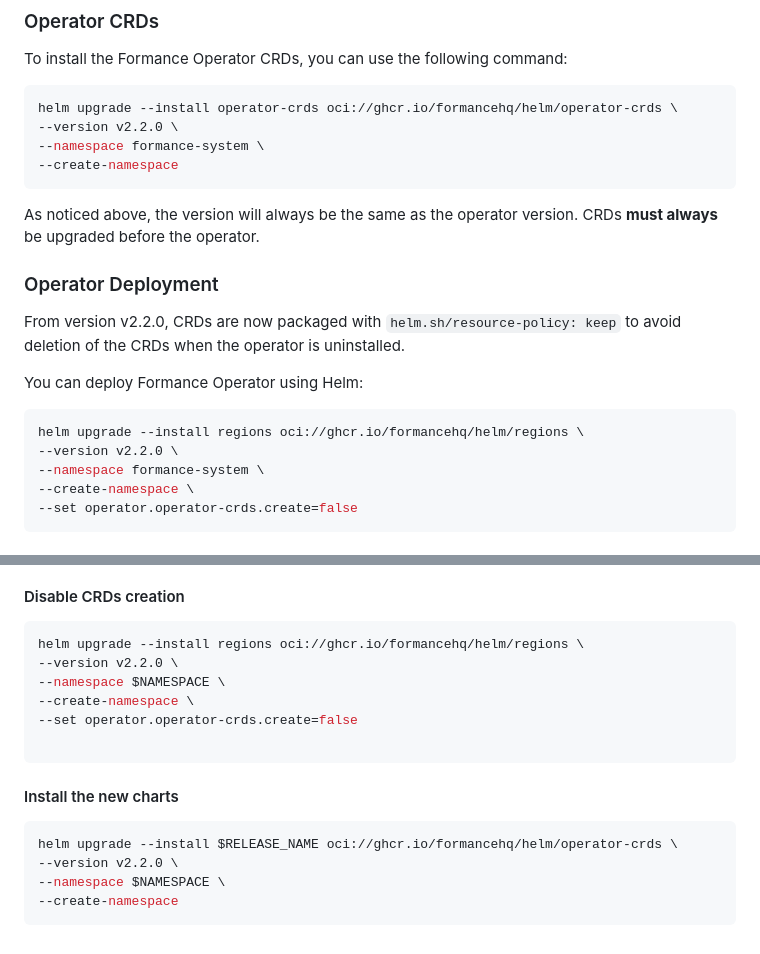
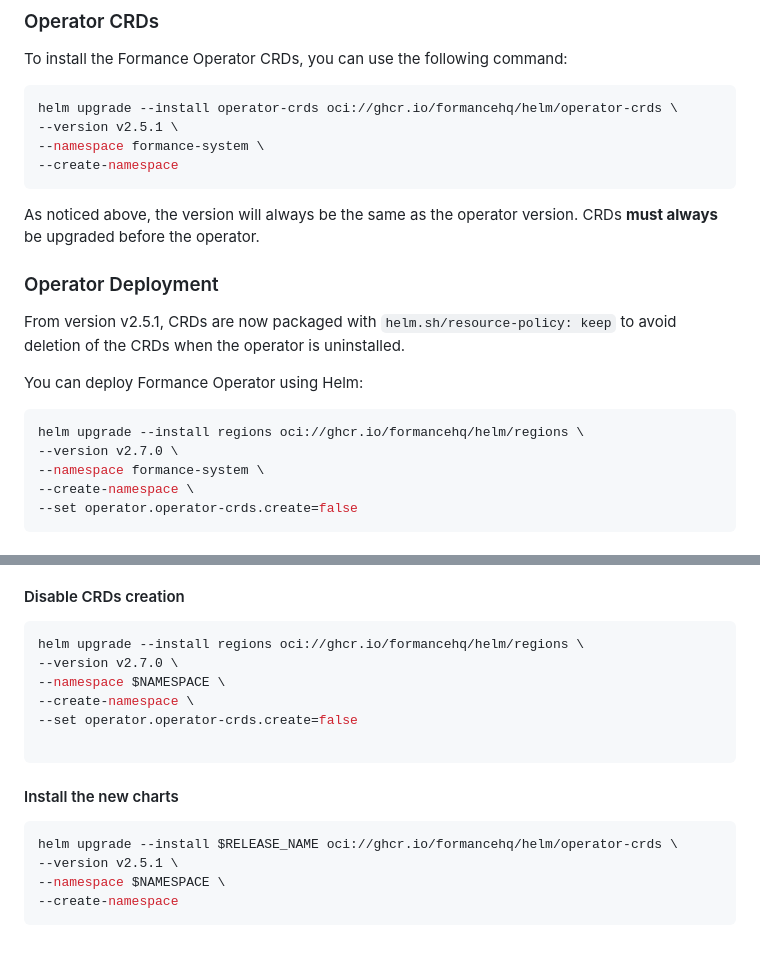
Before and after one commit to formancehq/docs, a Markdown page: docs/operator/02-Installation.md, 2 parts joined by grey strips. Rendered like a GitHub page.

Commit message:
feat: Update version of Regions

````diff
--- a/docs/operator/02-Installation.md
+++ b/docs/operator/02-Installation.md
@@ -19,7 +19,7 @@ To install the Formance Operator CRDs, you can use the following command:
 
 ```bash
 helm upgrade --install operator-crds oci://ghcr.io/formancehq/helm/operator-crds \
---version v2.2.0 \
+--version v2.5.1 \
 --namespace formance-system \
 --create-namespace
 ```
@@ -28,13 +28,13 @@ As noticed above, the version will always be the same as the operator version. C
 
 ### Operator Deployment
 
-From version v2.2.0, CRDs are now packaged with `helm.sh/resource-policy: keep` to avoid deletion of the CRDs when the operator is uninstalled.
+From version v2.5.1, CRDs are now packaged with `helm.sh/resource-policy: keep` to avoid deletion of the CRDs when the operator is uninstalled.
 
 You can deploy Formance Operator using Helm:
 
 ```bash
 helm upgrade --install regions oci://ghcr.io/formancehq/helm/regions \
---version v2.2.0 \
+--version v2.7.0 \
 --namespace formance-system \
 --create-namespace \
 --set operator.operator-crds.create=false
@@ -86,7 +86,7 @@ Then you will be able to disable `operator-crds.create: false` and install the o
 
 ```bash
 helm upgrade --install regions oci://ghcr.io/formancehq/helm/regions \
---version v2.2.0 \
+--version v2.7.0 \
 --namespace $NAMESPACE \
 --create-namespace \
 --set operator.operator-crds.create=false
@@ -97,7 +97,7 @@ helm upgrade --install regions oci://ghcr.io/formancehq/helm/regions \
 
 ```bash
 helm upgrade --install $RELEASE_NAME oci://ghcr.io/formancehq/helm/operator-crds \
---version v2.2.0 \
+--version v2.5.1 \
 --namespace $NAMESPACE \
 --create-namespace
 ```
````
